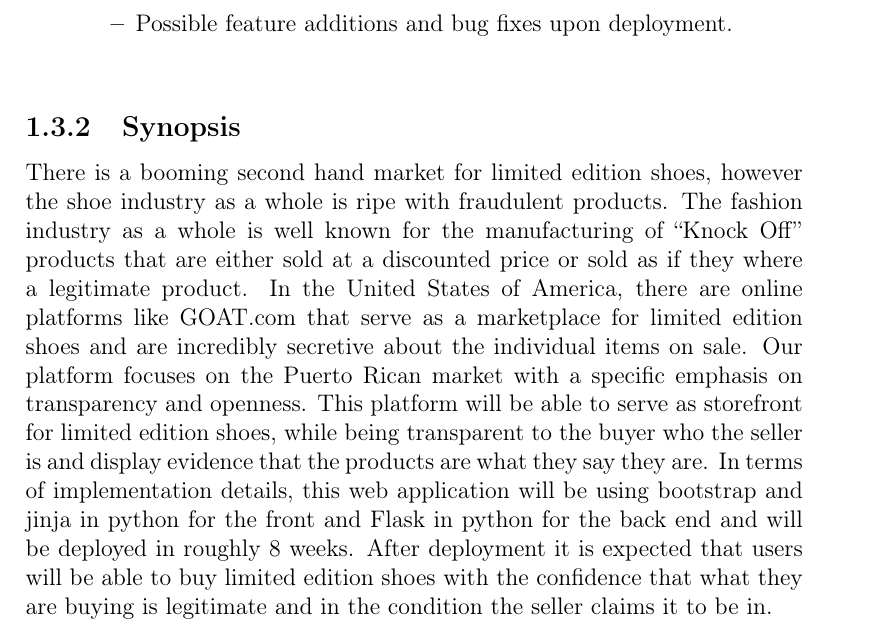
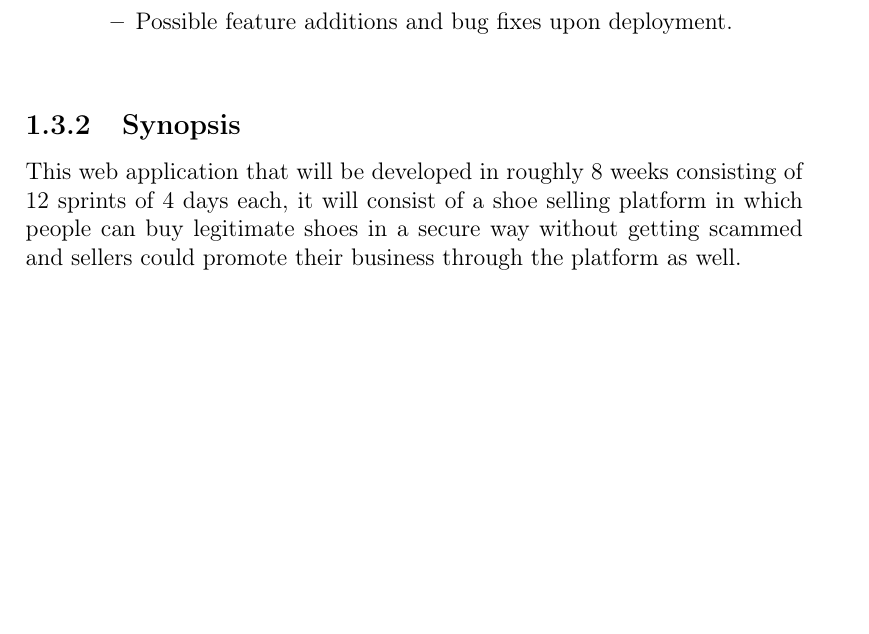
Before and after one commit to fabiomatos999/INSO-4101-Project, a LaTeX document (Proposal/Main-Document/main-document.tex, which reads Proposal/Informative-Part/informative-part.tex): part of page 7 of 20, cut so that both start at the same text, the shorter picture padded with empty space. Compiled offline with pdfLaTeX.

Commit message:
updated synopsis

```diff
--- a/Proposal/Informative-Part/informative-part.tex
+++ b/Proposal/Informative-Part/informative-part.tex
@@ -55,7 +55,7 @@ Span:
         \end{itemize}
 \end{itemize}
 \subsection{Synopsis}
-There is a booming second hand market for limited edition shoes, however the shoe industry as a whole is ripe with fraudulent products. The fashion industry as a whole is well known for the manufacturing of ``Knock Off'' products that are either sold at a discounted price or sold as if they where a legitimate product. In the United States of America, there are online platforms like GOAT.com that serve as a marketplace for limited edition shoes and are incredibly secretive about the individual items on sale. Our platform focuses on the Puerto Rican market with a specific emphasis on transparency and openness. This platform will be able to serve as storefront for limited edition shoes, while being transparent to the buyer who the seller is and display evidence that the products are what they say they are. In terms of implementation details, this web application will be using bootstrap and jinja in python for the front and Flask in python for the back end and will be deployed in roughly 8 weeks. After deployment it is expected that users will be able to buy limited edition shoes with the confidence that what they are buying is legitimate and in the condition the seller claims it to be in.
+This web application that will be developed in roughly 8 weeks consisting of 12 sprints of 4 days each, it will consist of a shoe selling platform in which people can buy legitimate shoes in a secure way without getting scammed and sellers could promote their business through the platform as well.
 \section{Other Activities Than Just Developing Source Code}
 \begin{itemize}
   \item Creating a rough sketch of the domain.
```
